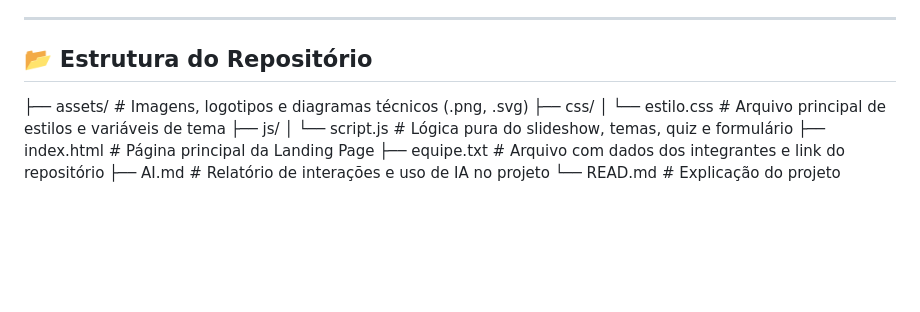
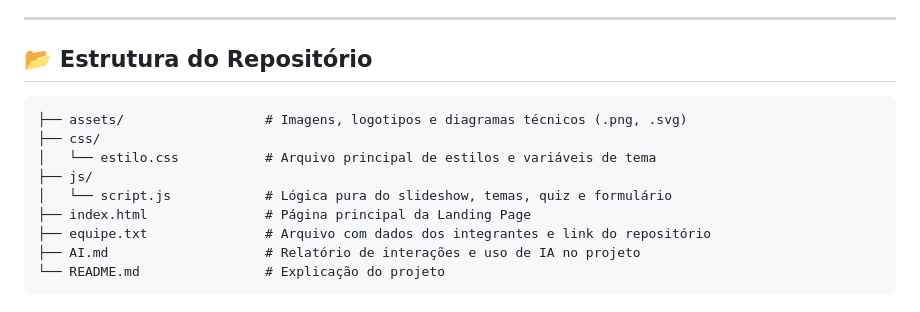
Before and after one commit to GsRover/projeto-webGS, a Markdown page: README.md, the part around the change. Drawn GitHub-style; blank space fills up the shorter version.

Commit message:
fix: Arrumando o README.md

````diff
--- a/README.md
+++ b/README.md
@@ -48,7 +48,7 @@ O projeto preza por uma estrutura limpa, moderna, responsiva e performática, ut
 
 ## 📂 Estrutura do Repositório
 
-
+```text
 ├── assets/                  # Imagens, logotipos e diagramas técnicos (.png, .svg)
 ├── css/
 │   └── estilo.css           # Arquivo principal de estilos e variáveis de tema
@@ -57,4 +57,5 @@ O projeto preza por uma estrutura limpa, moderna, responsiva e performática, ut
 ├── index.html               # Página principal da Landing Page
 ├── equipe.txt               # Arquivo com dados dos integrantes e link do repositório
 ├── AI.md                    # Relatório de interações e uso de IA no projeto
-└── READ.md                  # Explicação do projeto
+└── README.md                # Explicação do projeto
+```
````
